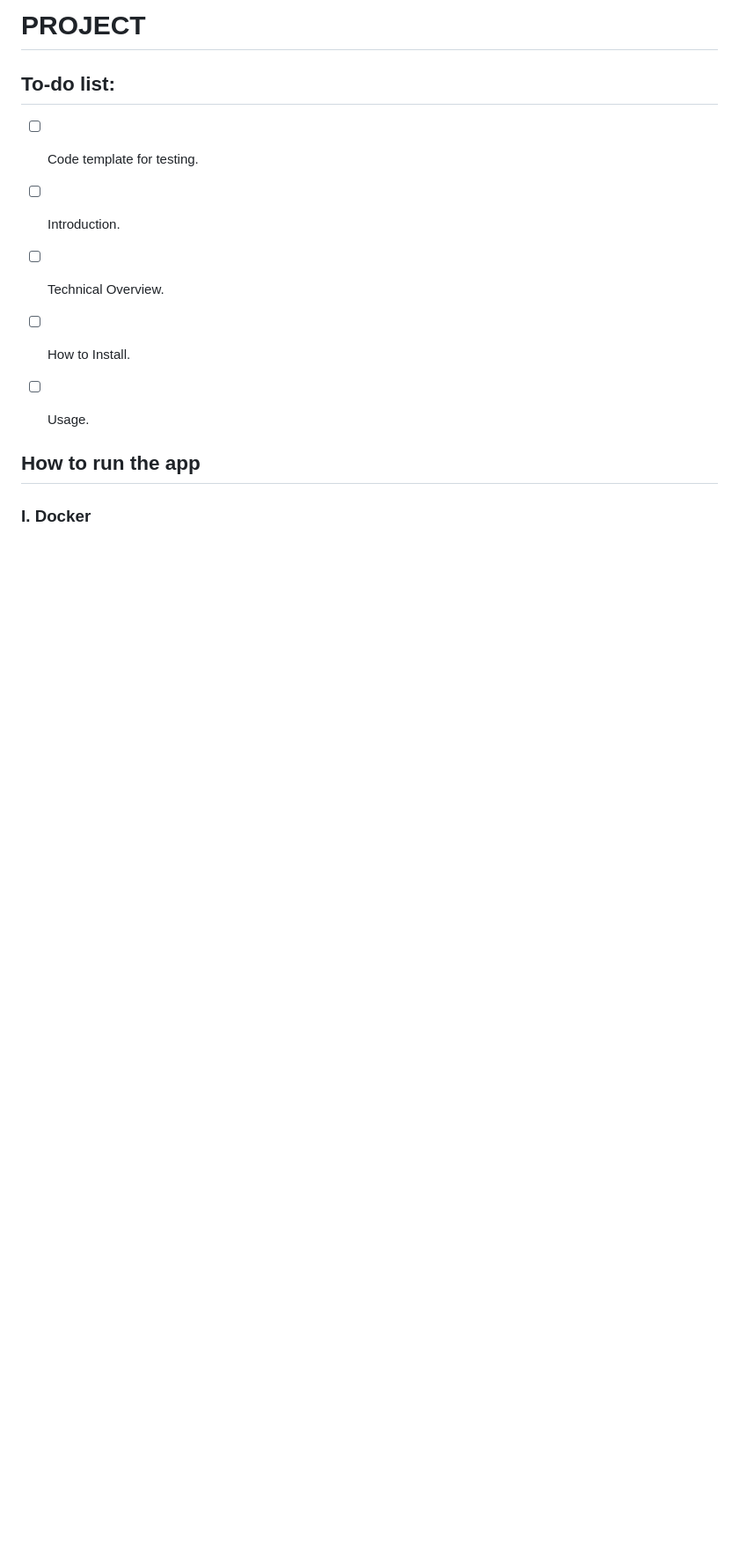
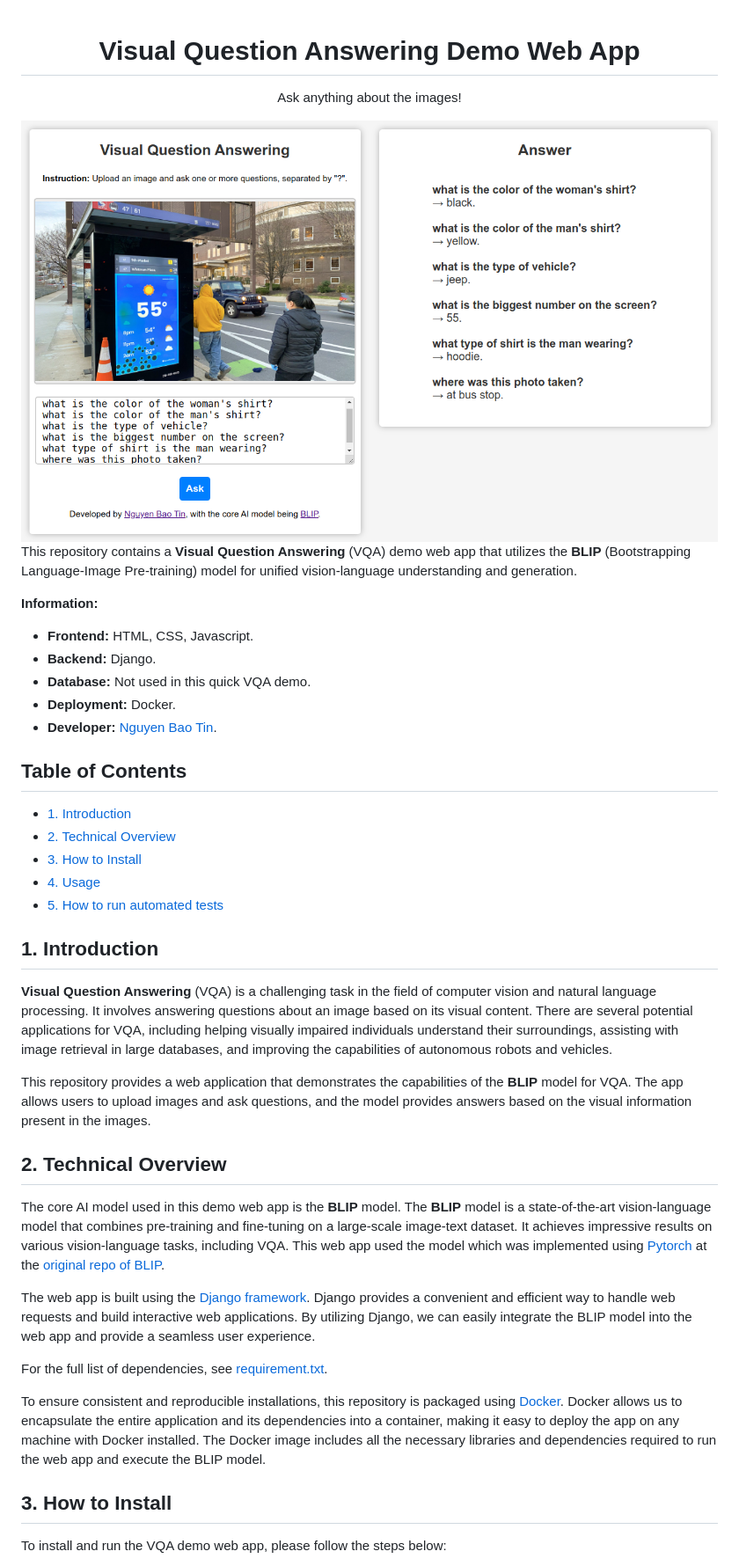
Before and after one commit to nbtin/qa_web_demo, a Markdown page: README.md, the part around one of its changes. Shown at 88% size. GitHub-like rendering; pictures changed too: imgs/intro.png (added); blank space fills up the shorter version.

```diff
--- a/README.md
+++ b/README.md
@@ -1,13 +1,50 @@
-# PROJECT
 
-## To-do list:
+<p align="center">
+  <h1 align="center"> Visual Question Answering Demo Web App </h1>
+  <p align="center" style="font-weight: bold">Ask anything about the images!</p>
+</p>
 
-- [ ] Code template for testing.
-- [ ] Introduction.
-- [ ] Technical Overview.
-- [ ] How to Install.
-- [ ] Usage.
+<img src="imgs/intro.png">
+
+This repository contains a **Visual Question Answering** (VQA) demo web app that utilizes the **BLIP** (Bootstrapping Language-Image Pre-training) model for unified vision-language understanding and generation.
+
+**Information:**
+- **Frontend:** HTML, CSS, Javascript.
+- **Backend:** Django.
+- **Database:** Not used in this quick VQA demo.
+- **Deployment:** Docker.
+- **Developer:** [Nguyen Bao Tin](https://github.com/nbtin).
 
 
-## How to run the app
-### **I. Docker**
+
+
+## Table of Contents
+- [1. Introduction](#1-introduction)
+- [2. Technical Overview](#2-technical-overview)
+- [3. How to Install](#3-how-to-install)
+- [4. Usage](#4-usage)
+- [5. How to run automated tests](#5-how-to-run-automated-tests)
+<!-- - [6. Limitations](#6-limitations) -->
+
+## 1. Introduction
+**Visual Question Answering** (VQA) is a challenging task in the field of computer vision and natural language processing. It involves answering questions about an image based on its visual content. There are several potential applications for VQA, including helping visually impaired individuals understand their surroundings, assisting with image retrieval in large databases, and improving the capabilities of autonomous robots and vehicles.
+
+This repository provides a web application that demonstrates the capabilities of the **BLIP** model for VQA. The app allows users to upload images and ask questions, and the model provides answers based on the visual information present in the images.
+
+
+## 2. Technical Overview
+The core AI model used in this demo web app is the **BLIP** model. The **BLIP** model is a state-of-the-art vision-language model that combines pre-training and fine-tuning on a large-scale image-text dataset. It achieves impressive results on various vision-language tasks, including VQA. This web app used the model which was implemented using [Pytorch](https://pytorch.org/) at the [original repo of BLIP](https://github.com/salesforce/BLIP).
+
+ <!-- For more details about the BLIP model, please refer to the following paper:
+
+- Junnan Li, Dongxu Li, Caiming Xiong, Steven Hoi. "Bootstrapping Language-Image Pre-training for Unified Vision-Language Understanding and Generation." [arXiv:2201.12086](https://arxiv.org/abs/2201.12086) (2022). -->
+
+The web app is built using the [Django framework](https://www.djangoproject.com/). Django provides a convenient and efficient way to handle web requests and build interactive web applications. By utilizing Django, we can easily integrate the BLIP model into the web app and provide a seamless user experience.
+
+For the full list of dependencies, see [requirement.txt](requirements.txt).
+
+To ensure consistent and reproducible installations, this repository is packaged using [Docker](https://www.docker.com/). Docker allows us to encapsulate the entire application and its dependencies into a container, making it easy to deploy the app on any machine with Docker installed. The Docker image includes all the necessary libraries and dependencies required to run the web app and execute the BLIP model.
+
+## 3. How to Install
+To install and run the VQA demo web app, please follow the steps below:
+
```
Also changed, not shown: other parts of README.md (+51 -14 lines), imgs/result.png (added), imgs/tests.png (added), imgs/webUI.png (added), 3 other files.
